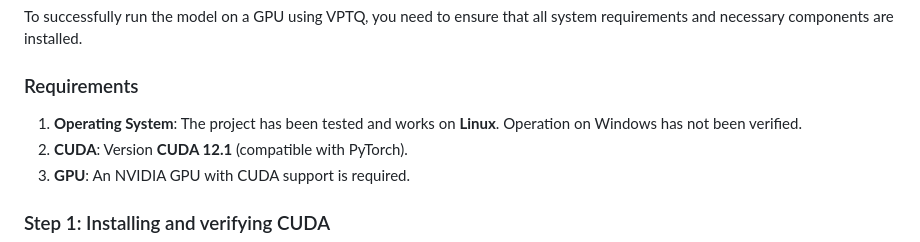
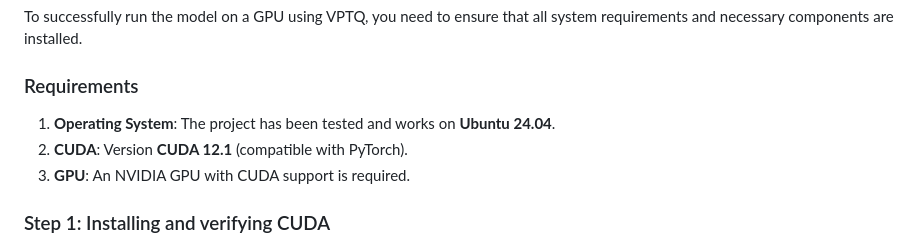
Before and after one commit to WpythonW/VTPQ-comparsion-custom_UI-example, a Markdown page: README.md, the part around the change. Drawn GitHub-style.

```diff
--- a/README.md
+++ b/README.md
@@ -8,7 +8,7 @@ To successfully run the model on a GPU using VPTQ, you need to ensure that all s
 
 ### Requirements
 
-1. **Operating System**: The project has been tested and works on **Linux**. Operation on Windows has not been verified.
+1. **Operating System**: The project has been tested and works on **Ubuntu 24.04**.
 2. **CUDA**: Version **CUDA 12.1** (compatible with PyTorch).
 3. **GPU**: An NVIDIA GPU with CUDA support is required.
 
```
